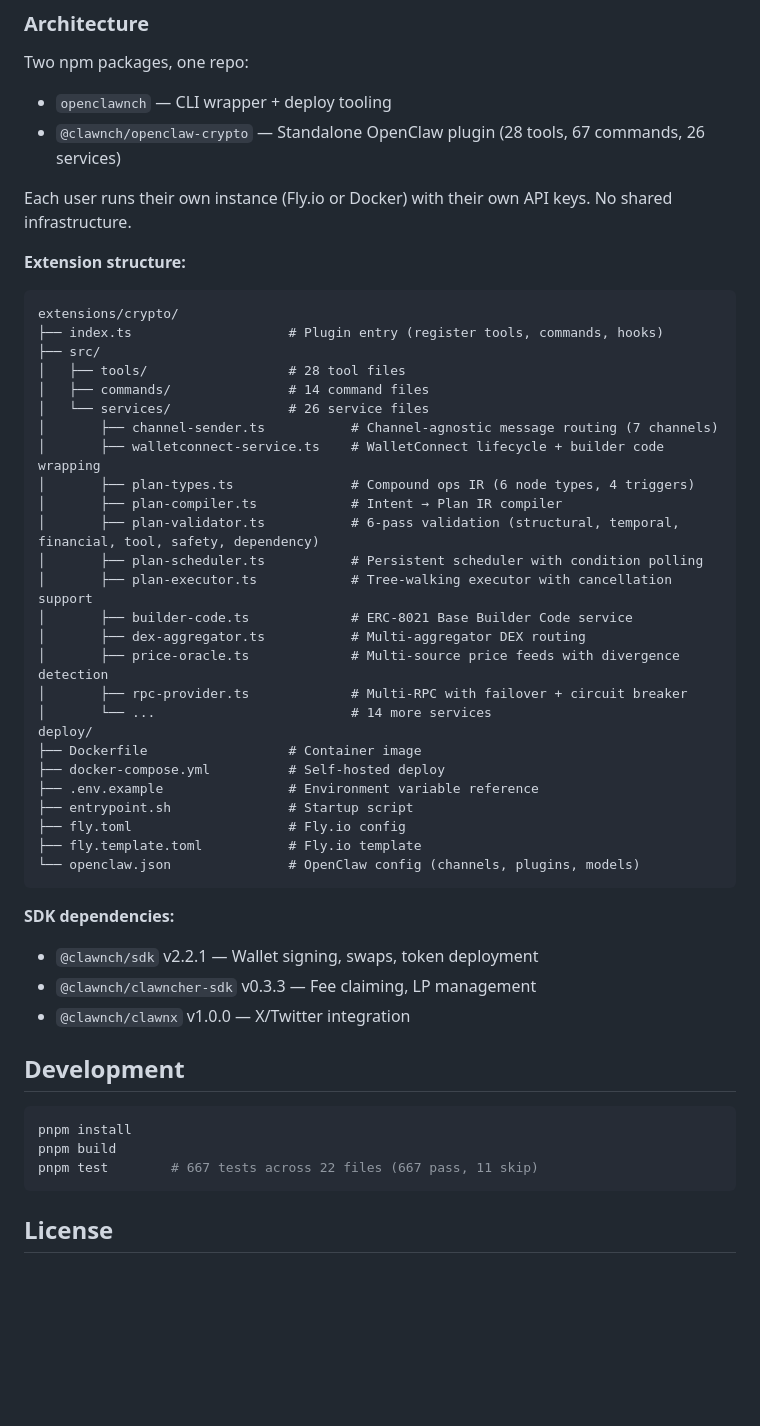
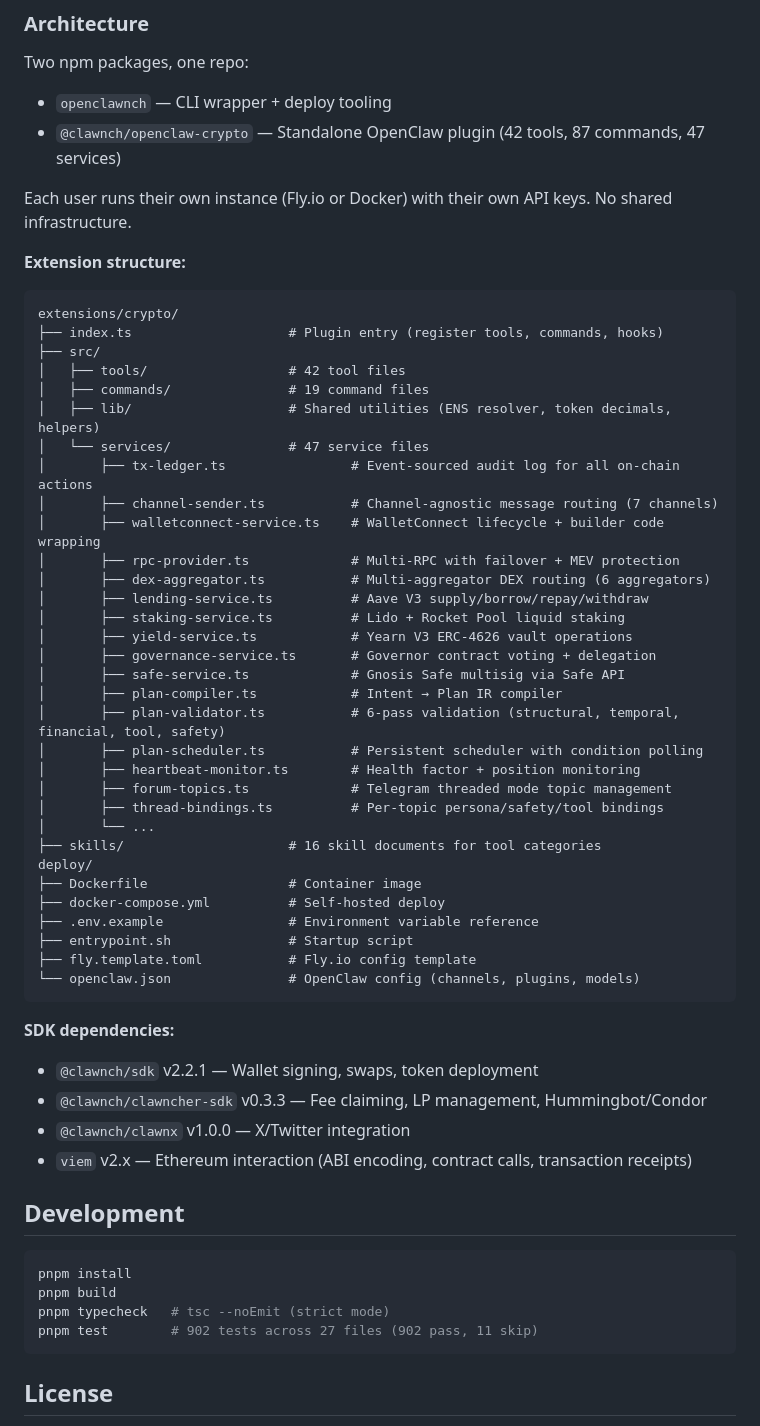
Before and after one commit to clawnchdev/openclawnch, a Markdown page: README.md, the part around one of its changes. GitHub-like rendering; blank space fills up the shorter version.

````diff
--- a/README.md
+++ b/README.md
@@ -245,7 +346,7 @@ Plans persist to disk and survive restarts. Scheduler runs a 15-second tick loop
 Two npm packages, one repo:
 
 - `openclawnch` — CLI wrapper + deploy tooling
-- `@clawnch/openclaw-crypto` — Standalone OpenClaw plugin (28 tools, 67 commands, 26 services)
+- `@clawnch/openclaw-crypto` — Standalone OpenClaw plugin (42 tools, 87 commands, 47 services)
 
 Each user runs their own instance (Fly.io or Docker) with their own API keys. No shared infrastructure.
 
@@ -254,42 +355,50 @@ Each user runs their own instance (Fly.io or Docker) with their own API keys. No
 extensions/crypto/
 ├── index.ts                    # Plugin entry (register tools, commands, hooks)
 ├── src/
-│   ├── tools/                  # 28 tool files
-│   ├── commands/               # 14 command files
-│   └── services/               # 26 service files
+│   ├── tools/                  # 42 tool files
+│   ├── commands/               # 19 command files
+│   ├── lib/                    # Shared utilities (ENS resolver, token decimals, helpers)
+│   └── services/               # 47 service files
+│       ├── tx-ledger.ts                # Event-sourced audit log for all on-chain actions
 │       ├── channel-sender.ts           # Channel-agnostic message routing (7 channels)
 │       ├── walletconnect-service.ts    # WalletConnect lifecycle + builder code wrapping
-│       ├── plan-types.ts               # Compound ops IR (6 node types, 4 triggers)
+│       ├── rpc-provider.ts             # Multi-RPC with failover + MEV protection
+│       ├── dex-aggregator.ts           # Multi-aggregator DEX routing (6 aggregators)
+│       ├── lending-service.ts          # Aave V3 supply/borrow/repay/withdraw
+│       ├── staking-service.ts          # Lido + Rocket Pool liquid staking
+│       ├── yield-service.ts            # Yearn V3 ERC-4626 vault operations
+│       ├── governance-service.ts       # Governor contract voting + delegation
+│       ├── safe-service.ts             # Gnosis Safe multisig via Safe API
 │       ├── plan-compiler.ts            # Intent → Plan IR compiler
-│       ├── plan-validator.ts           # 6-pass validation (structural, temporal, financial, tool, safety, dependency)
+│       ├── plan-validator.ts           # 6-pass validation (structural, temporal, financial, tool, safety)
 │       ├── plan-scheduler.ts           # Persistent scheduler with condition polling
-│       ├── plan-executor.ts            # Tree-walking executor with cancellation support
-│       ├── builder-code.ts             # ERC-8021 Base Builder Code service
-│       ├── dex-aggregator.ts           # Multi-aggregator DEX routing
-│       ├── price-oracle.ts             # Multi-source price feeds with divergence detection
-│       ├── rpc-provider.ts             # Multi-RPC with failover + circuit breaker
-│       └── ...                         # 14 more services
+│       ├── heartbeat-monitor.ts        # Health factor + position monitoring
+│       ├── forum-topics.ts             # Telegram threaded mode topic management
+│       ├── thread-bindings.ts          # Per-topic persona/safety/tool bindings
+│       └── ...
+├── skills/                     # 16 skill documents for tool categories
 deploy/
 ├── Dockerfile                  # Container image
 ├── docker-compose.yml          # Self-hosted deploy
 ├── .env.example                # Environment variable reference
 ├── entrypoint.sh               # Startup script
-├── fly.toml                    # Fly.io config
-├── fly.template.toml           # Fly.io template
+├── fly.template.toml           # Fly.io config template
 └── openclaw.json               # OpenClaw config (channels, plugins, models)
 ```
 
 **SDK dependencies:**
 - `@clawnch/sdk` v2.2.1 — Wallet signing, swaps, token deployment
-- `@clawnch/clawncher-sdk` v0.3.3 — Fee claiming, LP management
+- `@clawnch/clawncher-sdk` v0.3.3 — Fee claiming, LP management, Hummingbot/Condor
 - `@clawnch/clawnx` v1.0.0 — X/Twitter integration
+- `viem` v2.x — Ethereum interaction (ABI encoding, contract calls, transaction receipts)
 
 ## Development
 
 ```bash
 pnpm install
 pnpm build
-pnpm test        # 667 tests across 22 files (667 pass, 11 skip)
+pnpm typecheck   # tsc --noEmit (strict mode)
+pnpm test        # 902 tests across 27 files (902 pass, 11 skip)
 ```
 
 ## License
````
Also changed, not shown: other parts of README.md (+122 -21 lines).
